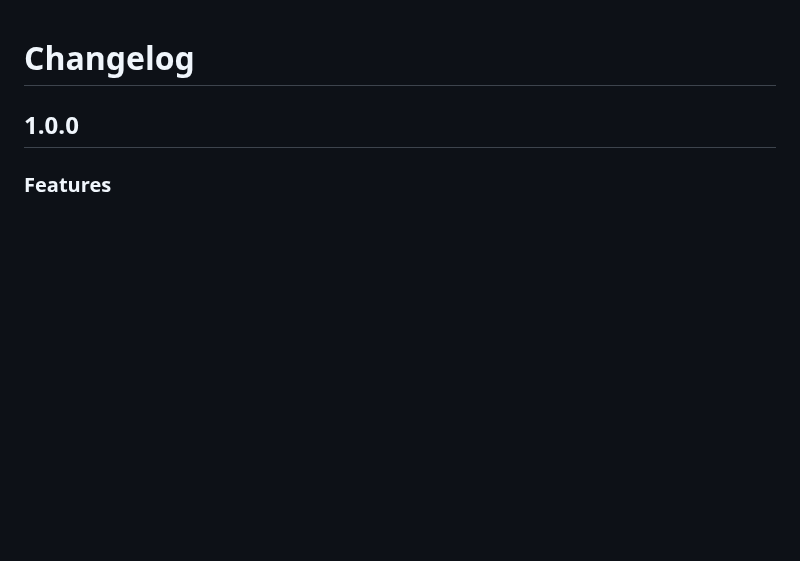
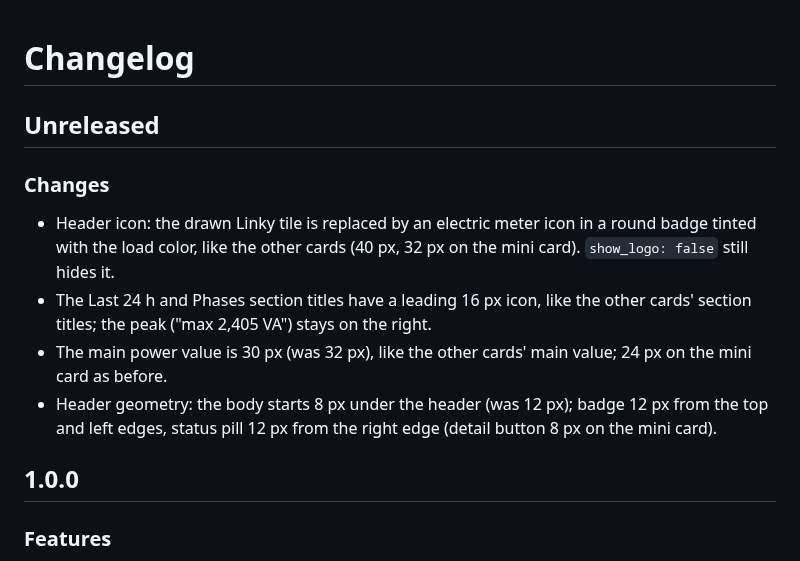
Before and after one commit to juju35/ha-zlinky-card, a Markdown page: CHANGELOG.md, the part around the change. Drawn GitHub-style; blank space fills up the shorter version.

```diff
--- a/CHANGELOG.md
+++ b/CHANGELOG.md
@@ -1,4 +1,12 @@
 # Changelog
+
+## Unreleased
+
+### Changes
+- Header icon: the drawn Linky tile is replaced by an electric meter icon in a round badge tinted with the load color, like the other cards (40 px, 32 px on the mini card). `show_logo: false` still hides it.
+- The Last 24 h and Phases section titles have a leading 16 px icon, like the other cards' section titles; the peak ("max 2,405 VA") stays on the right.
+- The main power value is 30 px (was 32 px), like the other cards' main value; 24 px on the mini card as before.
+- Header geometry: the body starts 8 px under the header (was 12 px); badge 12 px from the top and left edges, status pill 12 px from the right edge (detail button 8 px on the mini card).
 
 ## 1.0.0
 
```
Also changed, not shown: README.md (+1 -1 lines), screenshots/card-dark.png, screenshots/card.png, screenshots/mini-dark.png, screenshots/mini.png, 2 other files.
